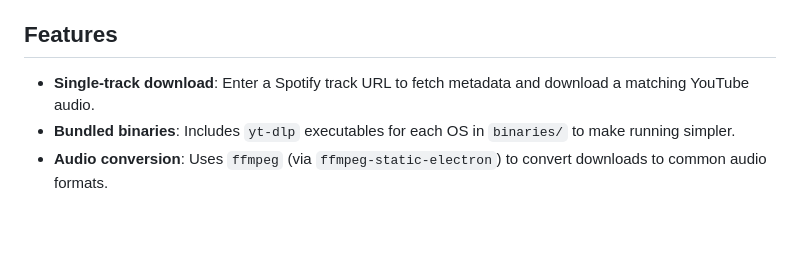
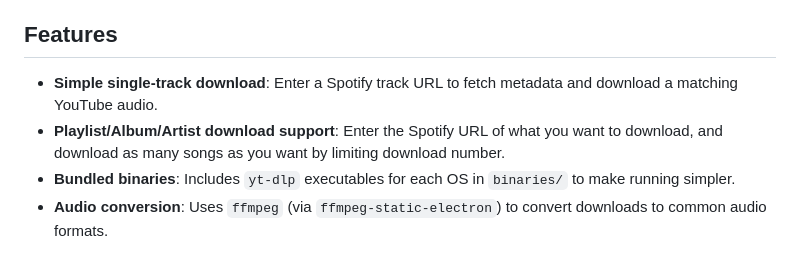
Before and after one commit to vortique/smd-gui, a Markdown page: README.md, the part around one of its changes. Drawn GitHub-style; blank space fills up the shorter version.

```diff
--- a/README.md
+++ b/README.md
@@ -38,7 +45,8 @@ This project is under active development. The app uses track metadata from Spoti
 
 ## Features
 
-- **Single-track download**: Enter a Spotify track URL to fetch metadata and download a matching YouTube audio.
+- **Simple single-track download**: Enter a Spotify track URL to fetch metadata and download a matching YouTube audio.
+- **Playlist/Album/Artist download support**: Enter the Spotify URL of what you want to download, and download as many songs as you want by limiting download number.
 - **Bundled binaries**: Includes `yt-dlp` executables for each OS in `binaries/` to make running simpler.
 - **Audio conversion**: Uses `ffmpeg` (via `ffmpeg-static-electron`) to convert downloads to common audio formats.
 
```
Also changed, not shown: other parts of README.md (+7 -0 lines), README_TR.md (added, +153 -0 lines).
